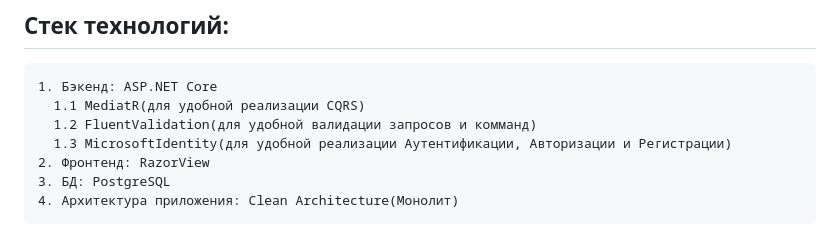
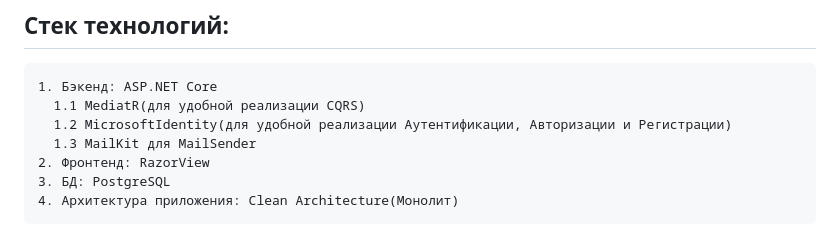
Before and after one commit to s1ches/Finate, a Markdown page: README.md, the part around the change. Drawn GitHub-style.

```diff
--- a/README.md
+++ b/README.md
@@ -63,8 +63,8 @@
 ## Стек технологий:
     1. Бэкенд: ASP.NET Core
       1.1 MediatR(для удобной реализации CQRS)
-      1.2 FluentValidation(для удобной валидации запросов и комманд)
-      1.3 MicrosoftIdentity(для удобной реализации Аутентификации, Авторизации и Регистрации)
+      1.2 MicrosoftIdentity(для удобной реализации Аутентификации, Авторизации и Регистрации)
+      1.3 MailKit для MailSender
     2. Фронтенд: RazorView
     3. БД: PostgreSQL
     4. Архитектура приложения: Clean Architecture(Монолит)
```
